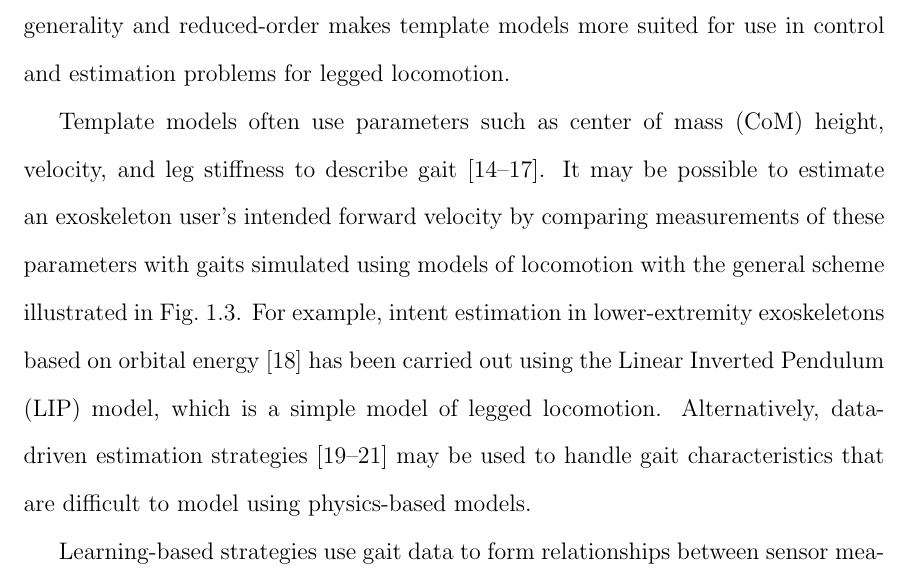
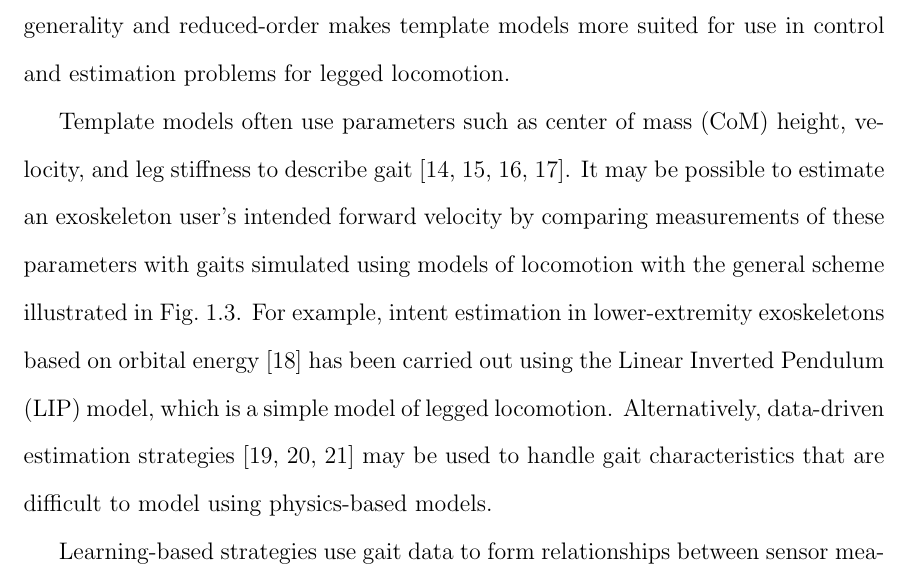
Before and after one commit to rmkar/dissertation, a LaTeX thesis (main.tex, which reads Resources/preamble.tex): part of page 15 of 125, cut so that both start at the same text. Compiled offline with pdfLaTeX.

Commit message:
Updates from Overleaf

```diff
--- a/Resources/preamble.tex
+++ b/Resources/preamble.tex
@@ -41,7 +41,7 @@
 \ProvidesFile{main.tex}
 [2016/10/16 v3.2016%
 Template file for NDdiss2e class]
-\documentclass[final,noinfo,numrefs,sort&compress]{nddiss2e}
+\documentclass[final,noinfo,numrefs,sort]{nddiss2e}
 % One of the options draft, review, final must be chosen.
 % One of the options textrefs or numrefs should be chosen
 % to specify if you want numerical or ``author-date''
```
